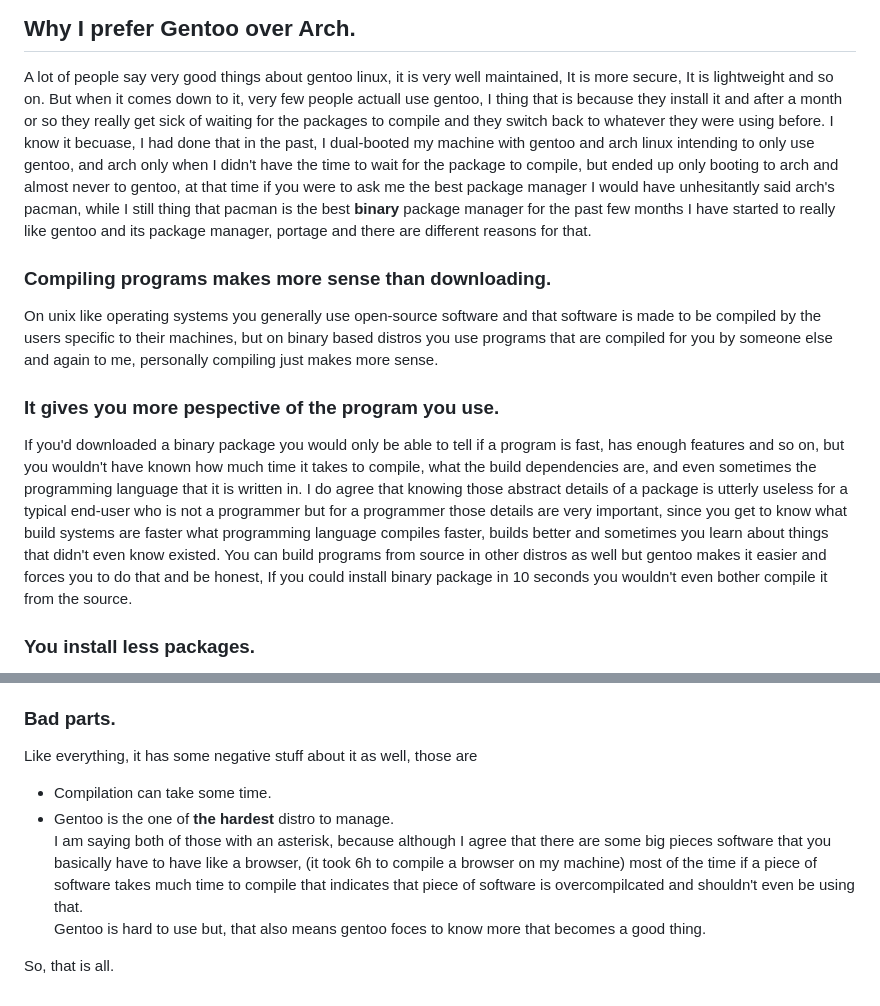
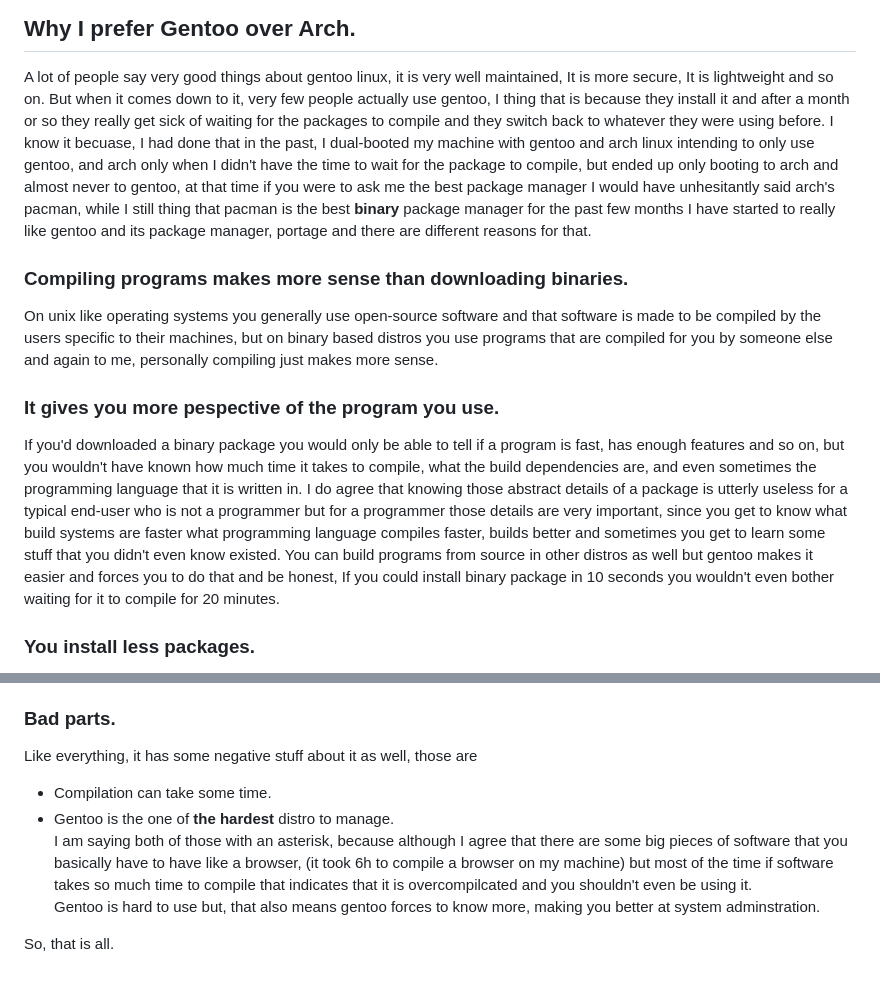
Before and after one commit to sfarajli/farajli.net, a Markdown page: posts/gentoo.md, 2 parts joined by grey strips. Drawn GitHub-style.

Commit message:
grammatical mistakes and typos fixed

```diff
--- a/posts/gentoo.md
+++ b/posts/gentoo.md
@@ -4,7 +4,7 @@ Why I prefer Gentoo over Arch.
 ------------------------------
 A lot of people say very good things about gentoo linux, it is very well maintained,
 It is more secure, It is lightweight and so on. But when it comes down to it,
-very few people actuall use gentoo, I thing that is because they install it
+very few people actually use gentoo, I thing that is because they install it
 and after a month or so they really get sick of waiting for the packages to compile
 and they switch back to whatever they were using before. I know it becuase,
 I had done that in the past, I dual-booted my machine with gentoo and arch linux
@@ -16,7 +16,7 @@ I would have unhesitantly said arch's pacman, while I still thing that pacman is
 for the past few months I have started to really like gentoo and its package manager,
 portage and there are different reasons for that.
 
-### Compiling programs makes more sense than downloading.
+### Compiling programs makes more sense than downloading binaries.
 On unix like operating systems you generally use
 open-source software and that software is made to be compiled by the users specific
 to their machines, but on binary based distros you use programs that are compiled for
@@ -29,11 +29,11 @@ to compile, what the build dependencies are, and even sometimes the
 programming language that it is written in. I do agree that knowing those abstract details
 of a package is utterly useless for a typical end-user who is not a programmer
 but for a programmer those details are very important, since you get to know what build systems are
-faster what programming language compiles faster, builds better and sometimes you learn
-about things that didn't even know existed. You can build programs from source in other distros
+faster what programming language compiles faster, builds better and sometimes you
+get to learn some stuff that you didn't even know existed. You can build programs from source in other distros
 as well but gentoo makes it easier and forces you to do that
 and be honest, If you could install binary package in 10 seconds
-you wouldn't even bother compile it from the source.
+you wouldn't even bother waiting for it to compile for 20 minutes.
 
 ### You install less packages.
 In order to avoid compilation you tent to install less pieces of software
@@ -58,15 +58,15 @@ with no problem.
 ### Bad parts.
 Like everything, it has some negative stuff about it as well,
 those are
+
 * Compilation can take some time.
 * Gentoo is the one of <strong class="color1">the hardest</strong> distro to manage.
 I am saying both of those with an asterisk, because
-although I agree that there are some big pieces software that you basically have to have
-like a browser, (it took 6h to compile a browser on my machine) most of the time
-if a piece of software takes
-much time to compile that indicates that piece of software is
-overcompilcated and shouldn't even be using that.
-Gentoo is hard to use but, that also means gentoo foces to know more that
-becomes a good thing.
+although I agree that there are some big pieces of software that you basically have to have
+like a browser, (it took 6h to compile a browser on my machine) but most of the time
+if software takes so much time to compile that indicates that it is
+overcompilcated and you shouldn't even be using it.
+Gentoo is hard to use but, that also means gentoo forces to know more, making you better at
+system adminstration.
 
 So, that is all.
```
